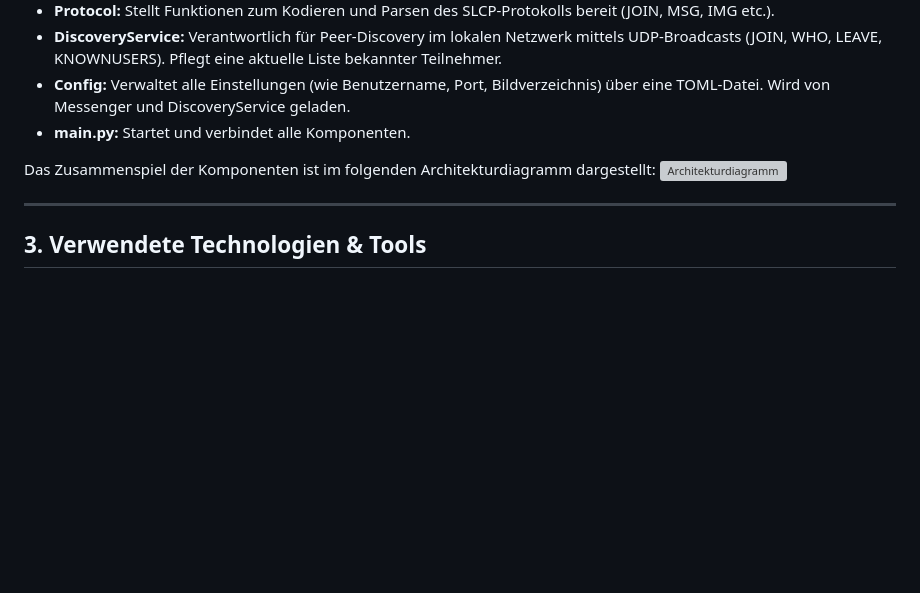
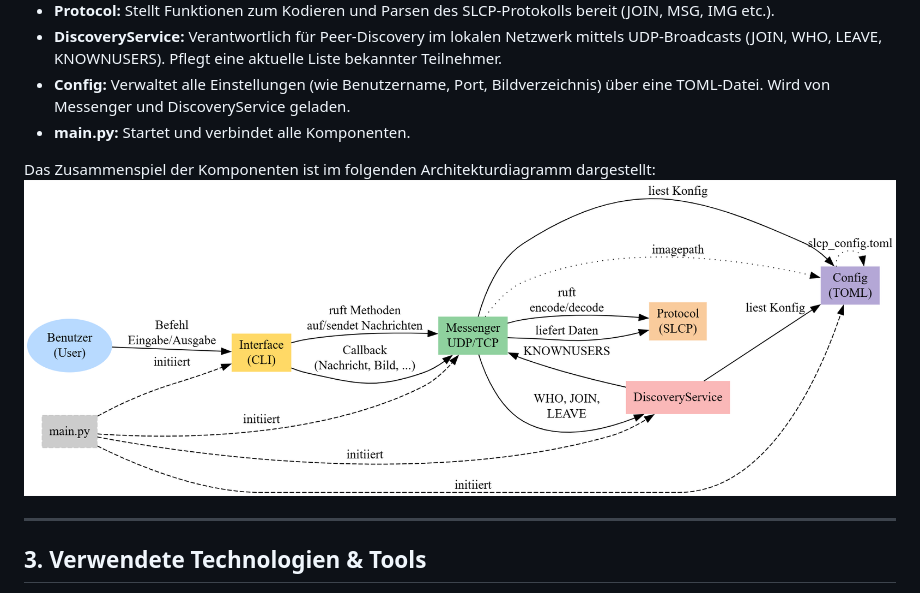
Before and after one commit to Artur230599/BSRN_Chat, a Markdown page: mainpage.md, the part around the change. GitHub-like rendering; blank space fills up the shorter version; grey boxes are pictures that could not be loaded.

Commit message:
mainpage test

```diff
--- a/mainpage.md
+++ b/mainpage.md
@@ -20,7 +20,7 @@ Das System ist modular aufgebaut und besteht aus folgenden Hauptkomponenten:
 - **main.py:** Startet und verbindet alle Komponenten.
 
 Das Zusammenspiel der Komponenten ist im folgenden Architekturdiagramm dargestellt:
-![Architekturdiagramm](Docs/architektur.png)
+![Architekturdiagramm](docs/architektur.png)
 
 ---
 
```
